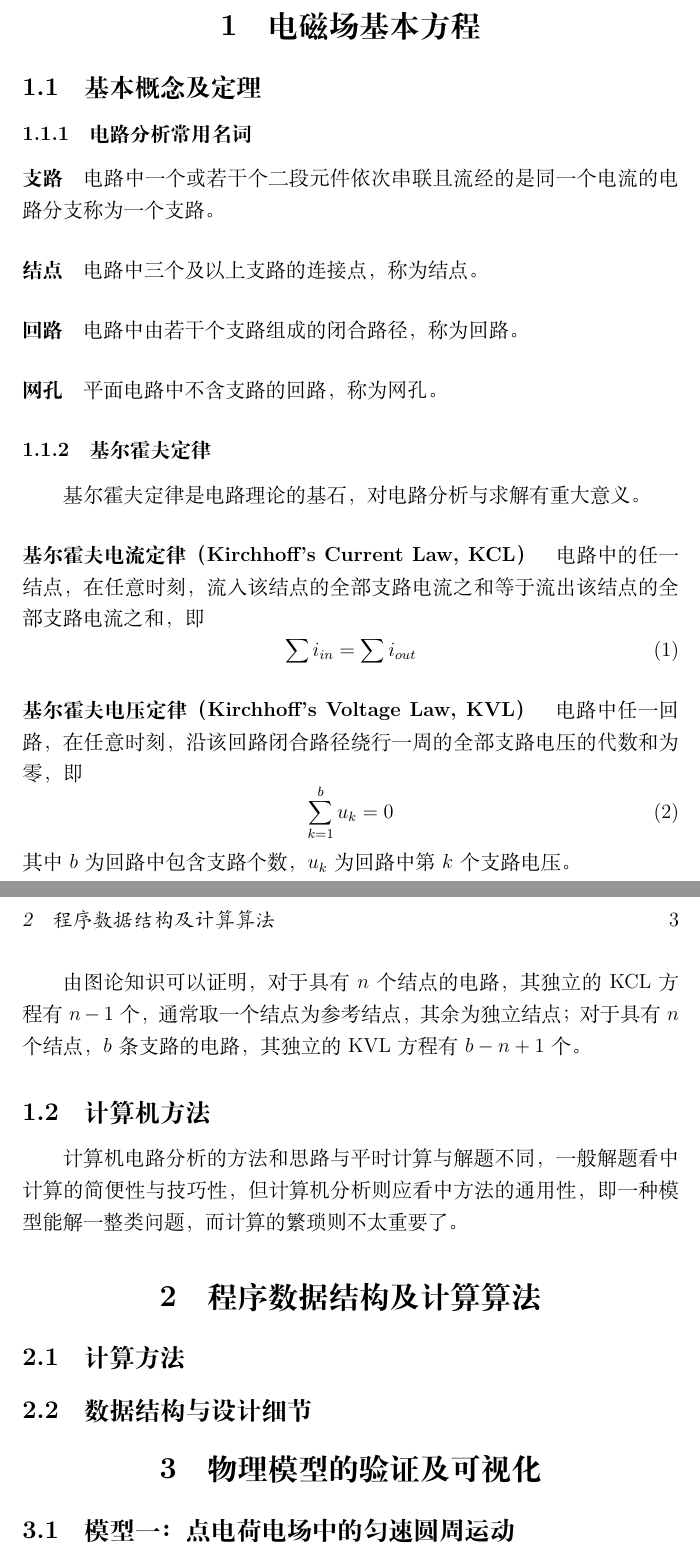
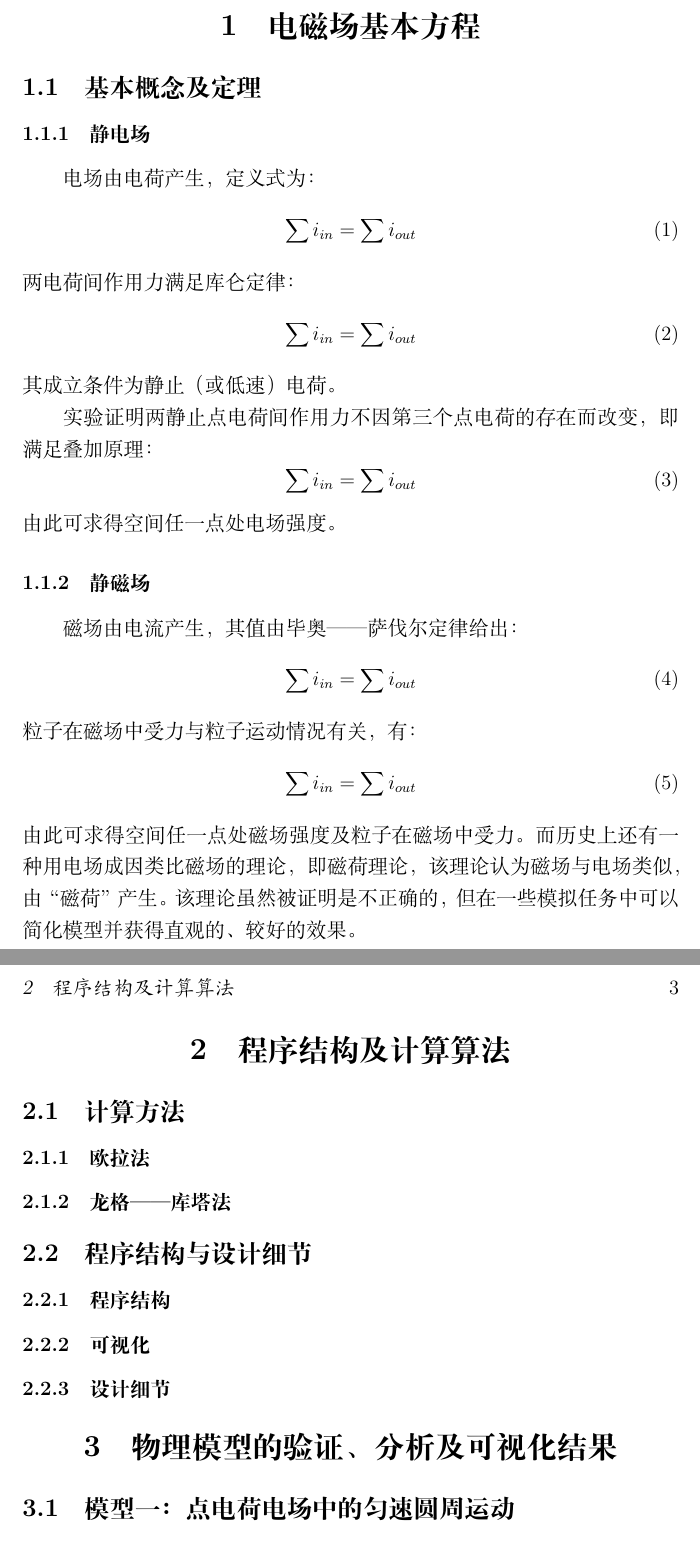
Before and after one commit to regymm/USTCcomputer, a LaTeX document (EM/EMessay.tex): two parts of pages 2 and 3 of 3, joined at a grey line, cut so that both start at the same text. Compiled offline with XeLaTeX.

Commit message:
small modify at night

```diff
--- a/EM/EMessay.tex
+++ b/EM/EMessay.tex
@@ -19,30 +27,60 @@
-\subsubsection{电路分析常用名词}
-\paragraph{支路} 电路中一个或若干个二段元件依次串联且流经的是同一个电流的电路分支称为一个支路。
-\paragraph{结点} 电路中三个及以上支路的连接点，称为结点。
-\paragraph{回路} 电路中由若干个支路组成的闭合路径，称为回路。
-\paragraph{网孔} 平面电路中不含支路的回路，称为网孔。
-\subsubsection{基尔霍夫定律}
-基尔霍夫定律是电路理论的基石，对电路分析与求解有重大意义。
-
-
-\paragraph{\textbf{基尔霍夫电流定律（Kirchhoff's Current Law, KCL）}} 电路中的任一结点，在任意时刻，流入该结点的全部支路电流之和等于流出该结点的全部支路电流之和，即
+\subsubsection{静电场}
+电场由电荷产生，定义式为：
 \begin{equation}
 	\sum i_{in} = \sum i_{out}
 \end{equation}
-\paragraph{\textbf{基尔霍夫电压定律（Kirchhoff's Voltage Law, KVL）}} 电路中任一回路，在任意时刻，沿该回路闭合路径绕行一周的全部支路电压的代数和为零，即
+两电荷间作用力满足库仑定律：
 \begin{equation}
-	\sum_{k=1}^{b}u_k = 0
+	\sum i_{in} = \sum i_{out}
 \end{equation}
-其中$b$为回路中包含支路个数，$u_k$为回路中第$k$个支路电压。
+其成立条件为静止（或低速）电荷。
 
 
-由图论知识可以证明，对于具有$n$个结点的电路，其独立的KCL方程有$n-1$个，通常取一个结点为参考结点，其余为独立结点；对于具有$n$个结点，$b$条支路的电路，其独立的KVL方程有$b-n+1$个。
-\subsection{计算机方法}
-计算机电路分析的方法和思路与平时计算与解题不同，一般解题看中计算的简便性与技巧性，但计算机分析则应看中方法的通用性，即一种模型能解一整类问题，而计算的繁琐则不太重要了。
+实验证明两静止点电荷间作用力不因第三个点电荷的存在而改变，即满足叠加原理：
+\begin{equation}
+	\sum i_{in} = \sum i_{out}
+\end{equation}
+由此可求得空间任一点处电场强度。
+\subsubsection{静磁场}
+磁场由电流产生，其值由毕奥——萨伐尔定律给出：
+\begin{equation}
+	\sum i_{in} = \sum i_{out}
+\end{equation}
+粒子在磁场中受力与粒子运动情况有关，有：
+\begin{equation}
+	\sum i_{in} = \sum i_{out}
+\end{equation}
+由此可求得空间任一点处磁场强度及粒子在磁场中受力。
+而历史上还有一种用电场成因类比磁场的理论，即磁荷理论，该理论认为磁场与电场类似，由“磁荷”产生。该理论虽然被证明是不正确的，但在一些模拟任务中可以简化模型并获得直观的、较好的效果。
+%\subsubsection{元件}
+%\subsubsection{电路分析常用名词}
+%\paragraph{支路} 电路中一个或若干个二段元件依次串联且流经的是同一个电流的电路分支称为一个支路。
+%\paragraph{结点} 电路中三个及以上支路的连接点，称为结点。
+%\paragraph{回路} 电路中由若干个支路组成的闭合路径，称为回路。
+%\paragraph{网孔} 平面电路中不含支路的回路，称为网孔。
+%\subsubsection{基尔霍夫定律}
+%基尔霍夫定律是电路理论的基石，对电路分析与求解有重大意义。
+%\paragraph{\textbf{基尔霍夫电流定律（Kirchhoff's Current Law, KCL）}} 电路中的任一结点，在任意时刻，流入该结点的全部支路电流之和等于流出该结点的全部支路电流之和，即
+%\begin{equation}
+	%\sum i_{in} = \sum i_{out}
+%\end{equation}
+%\paragraph{\textbf{基尔霍夫电压定律（Kirchhoff's Voltage Law, KVL）}} 电路中任一回路，在任意时刻，沿该回路闭合路径绕行一周的全部支路电压的代数和为零，即
+%\begin{equation}
+	%\sum_{k=1}^{b}u_k = 0
+%\end{equation}
+%其中$b$为回路中包含支路个数，$u_k$为回路中第$k$个支路电压。
+%由图论知识可以证明，对于具有$n$个结点的电路，其独立的KCL方程有$n-1$个，通常取一个结点为参考结点，其余为独立结点；对于具有$n$个结点，$b$条支路的电路，其独立的KVL方程有$b-n+1$个。
+%\subsection{计算机方法}
+%计算机电路分析的方法和思路与平时计算与解题不同，一般解题看中计算的简便性与技巧性，但计算机分析则应看中方法的通用性，即一种模型能解一整类问题，而计算的繁琐则不太重要了。
 
-\section{程序数据结构及计算算法}
+\section{程序结构及计算算法}
 \subsection{计算方法}
-\subsection{数据结构与设计细节}
-\section{物理模型的验证及可视化}
+\subsubsection{欧拉法}
+\subsubsection{龙格——库塔法}
+\subsection{程序结构与设计细节}
+\subsubsection{程序结构}
+\subsubsection{可视化}
+\subsubsection{设计细节}
+\section{物理模型的验证、分析及可视化结果}
 \subsection{模型一：点电荷电场中的匀速圆周运动}
 \subsection{模型二：匀强磁场中的等距螺旋线运动}
```
Also changed, not shown: EM/EMessay.tex (20 more changed lines).
